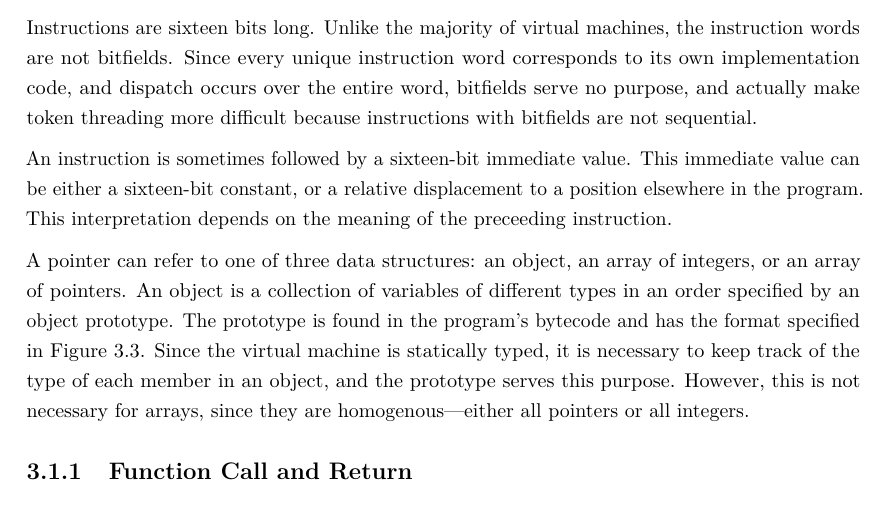
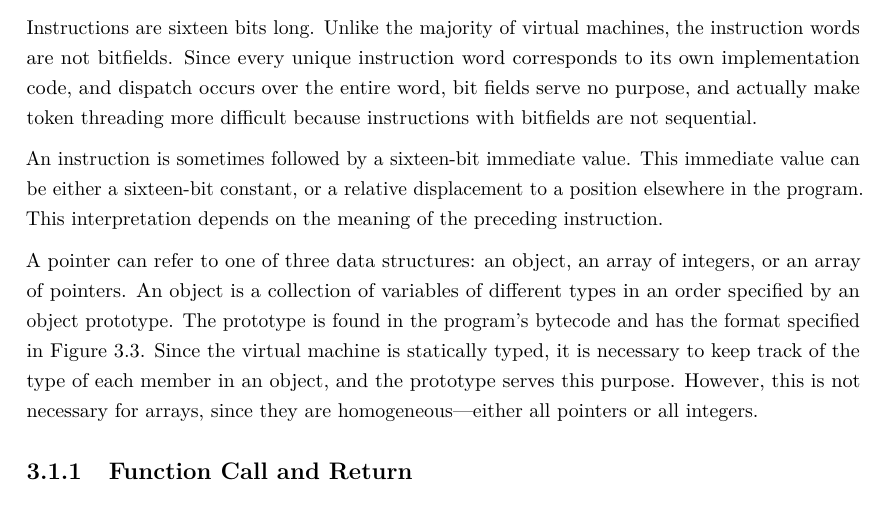
Before and after one commit to mattsains/treatise, a LaTeX thesis (Paper/Treatise.tex): part of page 25 of 31, cut so that both start at the same text. Compiled offline with pdfLaTeX.

Commit message:
[WIP] Actual hand in to Kevin

```diff
--- a/Paper/Treatise.tex
+++ b/Paper/Treatise.tex
@@ -461,11 +461,11 @@ add_1_1:
 
 		There are two notional registers which are not visible to the programmer at all. These are \texttt{pc}, the virtual machine instruction pointer, and \texttt{fp} the stack frame pointer.
 
-		Instructions are sixteen bits long. Unlike the majority of virtual machines, the instruction words are not bitfields. Since every unique instruction word corresponds to its own implementation code, and dispatch occurs over the entire word, bitfields serve no purpose, and actually make token threading more difficult because instructions with bitfields are not sequential.
+		Instructions are sixteen bits long. Unlike the majority of virtual machines, the instruction words are not bitfields. Since every unique instruction word corresponds to its own implementation code, and dispatch occurs over the entire word, bit fields serve no purpose, and actually make token threading more difficult because instructions with bitfields are not sequential.
 
-		An instruction is sometimes followed by a sixteen-bit immediate value. This immediate value can be either a sixteen-bit constant, or a relative displacement to a position elsewhere in the program. This interpretation depends on the meaning of the preceeding instruction.
+		An instruction is sometimes followed by a sixteen-bit immediate value. This immediate value can be either a sixteen-bit constant, or a relative displacement to a position elsewhere in the program. This interpretation depends on the meaning of the preceding instruction.
 
-		A pointer can refer to one of three data structures: an object, an array of integers, or an array of pointers. An object is a collection of variables of different types in an order specified by an object prototype. The prototype is found in the program's bytecode and has the format specified in \reffig{objproto}. Since the virtual machine is statically typed, it is necessary to keep track of the type of each member in an object, and the prototype serves this purpose. However, this is not necessary for arrays, since they are homogenous---either all pointers or all integers.
+		A pointer can refer to one of three data structures: an object, an array of integers, or an array of pointers. An object is a collection of variables of different types in an order specified by an object prototype. The prototype is found in the program's bytecode and has the format specified in \reffig{objproto}. Since the virtual machine is statically typed, it is necessary to keep track of the type of each member in an object, and the prototype serves this purpose. However, this is not necessary for arrays, since they are homogeneous---either all pointers or all integers.
 
 		\begin{myfigure}
 			\begin{tabular}{|l|l| }
```
